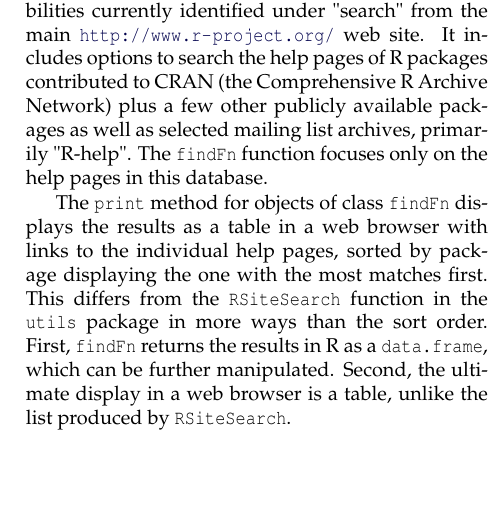
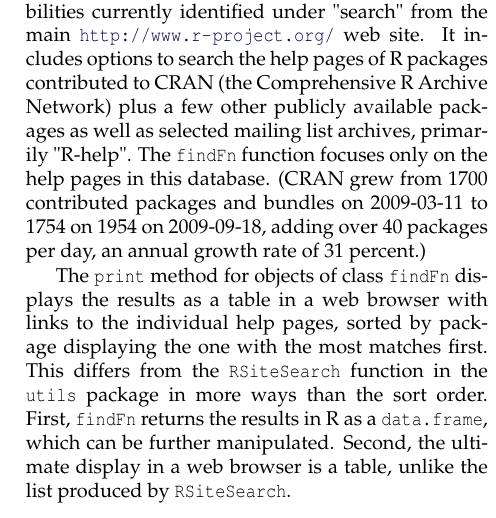
Before and after one commit to rforge/rsitesearch, a LaTeX document (pkg/sos/inst/doc/sos.tex, which reads pkg/sos/inst/doc/RSiteSearch_body.tex): part of one column of page 1 of 4, cut so that both start at the same text, the shorter picture padded with empty space. Compiled offline with pdfLaTeX.

Commit message:
add CRAN size on 2009-03-11 and 2009-09-18
git-svn-id: svn://svn.r-forge.r-project.org/svnroot/rsitesearch@126 edb9625f-4e0d-4859-8d74-9fd3b1da38cb

```diff
--- a/pkg/sos/inst/doc/RSiteSearch_body.tex
+++ b/pkg/sos/inst/doc/RSiteSearch_body.tex
@@ -37,7 +37,9 @@ search the help pages of R packages contributed to CRAN (the
 Comprehensive R Archive Network) plus a few other publicly
 available packages as well as selected mailing list archives,
 primarily "R-help".  The {\tt findFn} function focuses only
-on the help pages in this database.
+on the help pages in this database.  (CRAN grew from 1700 contributed
+packages and bundles on 2009-03-11 to 1754 on 1954 on 2009-09-18,
+adding over 40 packages per day, an annual growth rate of 31 percent.)
 
 The {\tt print} method for objects of class {\tt findFn}
 displays the results as a table in a web
```
Also changed, not shown: pkg/sos/inst/doc/RSiteSearch.pdf.
